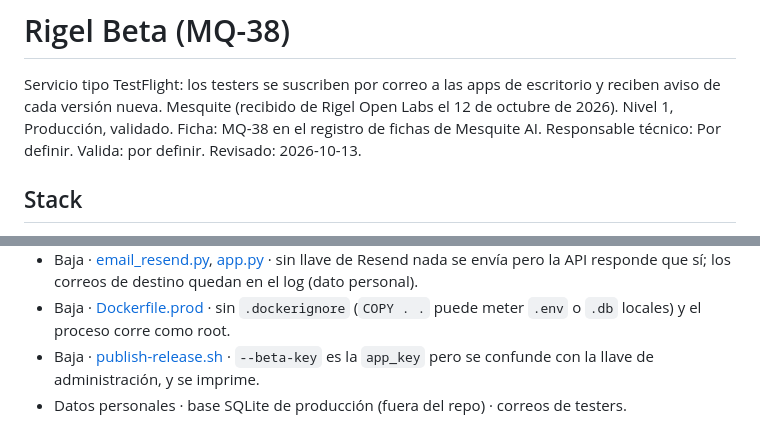
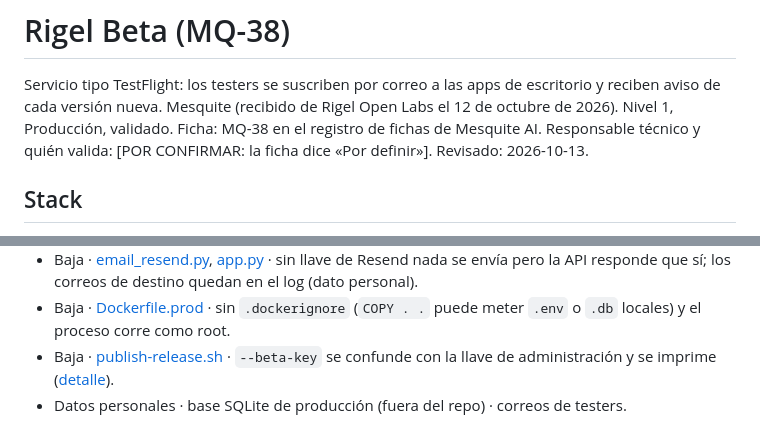
Before and after one commit to rigelopenlabs/rigel-beta, a Markdown page: AGENTS.md, 2 parts joined by grey strips. Drawn GitHub-style.

```diff
--- a/AGENTS.md
+++ b/AGENTS.md
@@ -1,7 +1,7 @@
 # Rigel Beta (MQ-38)
 
 Servicio tipo TestFlight: los testers se suscriben por correo a las apps de escritorio y reciben aviso de cada versión nueva. Mesquite (recibido de Rigel Open Labs el 12 de octubre de 2026). Nivel 1, Producción, validado.
-Ficha: MQ-38 en el registro de fichas de Mesquite AI. Responsable técnico: Por definir. Valida: por definir. Revisado: 2026-10-13.
+Ficha: MQ-38 en el registro de fichas de Mesquite AI. Responsable técnico y quién valida: [POR CONFIRMAR: la ficha dice «Por definir»]. Revisado: 2026-10-13.
 
 ## Stack
 
@@ -62,5 +62,5 @@ Detalle en la revisión de seguridad de valores por defecto (13 oct 2026). Ruta
 - Baja · [email_resend.py](email_resend.py) · `notes`, `version`, `name` y `download_url` van sin escapar en el HTML del correo; `download_url` acepta cualquier esquema.
 - Baja · [email_resend.py](email_resend.py), [app.py](app.py) · sin llave de Resend nada se envía pero la API responde que sí; los correos de destino quedan en el log (dato personal).
 - Baja · [Dockerfile.prod](Dockerfile.prod) · sin `.dockerignore` (`COPY . .` puede meter `.env` o `.db` locales) y el proceso corre como root.
-- Baja · [publish-release.sh](publish-release.sh) · `--beta-key` es la `app_key` pero se confunde con la llave de administración, y se imprime.
+- Baja · [publish-release.sh](publish-release.sh) · `--beta-key` se confunde con la llave de administración y se imprime ([detalle](docs/backend.md#contratos-con-otros-sistemas)).
 - Datos personales · base SQLite de producción (fuera del repo) · correos de testers.
```
Also changed, not shown: docs/backend.md (+4 -5 lines).
